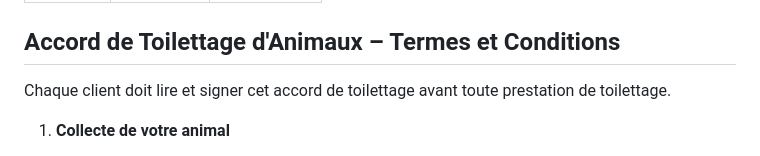
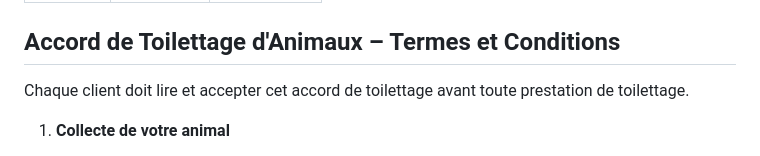
Before and after one commit to SonOfLope/arcticpaws.ca, a Markdown page: src/terms.md, the part around the change. Rendered like a GitHub page.

Commit message:
update terms v2

```diff
--- a/src/terms.md
+++ b/src/terms.md
@@ -6,7 +6,7 @@ title: 'Arctic Paws'
 
 ## Accord de Toilettage d'Animaux – Termes et Conditions
 
-Chaque client doit lire et signer cet accord de toilettage avant toute prestation de toilettage.
+Chaque client doit lire et accepter cet accord de toilettage avant toute prestation de toilettage.
 
 1. **Collecte de votre animal**
 
```
